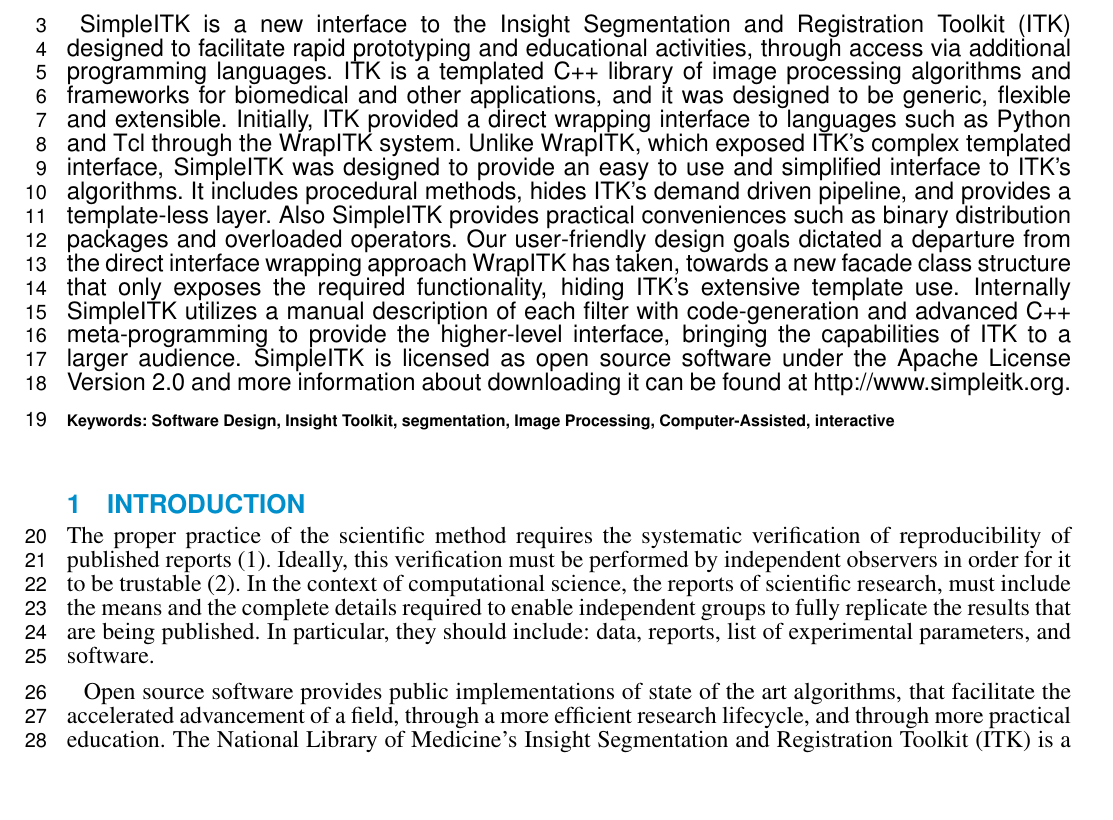
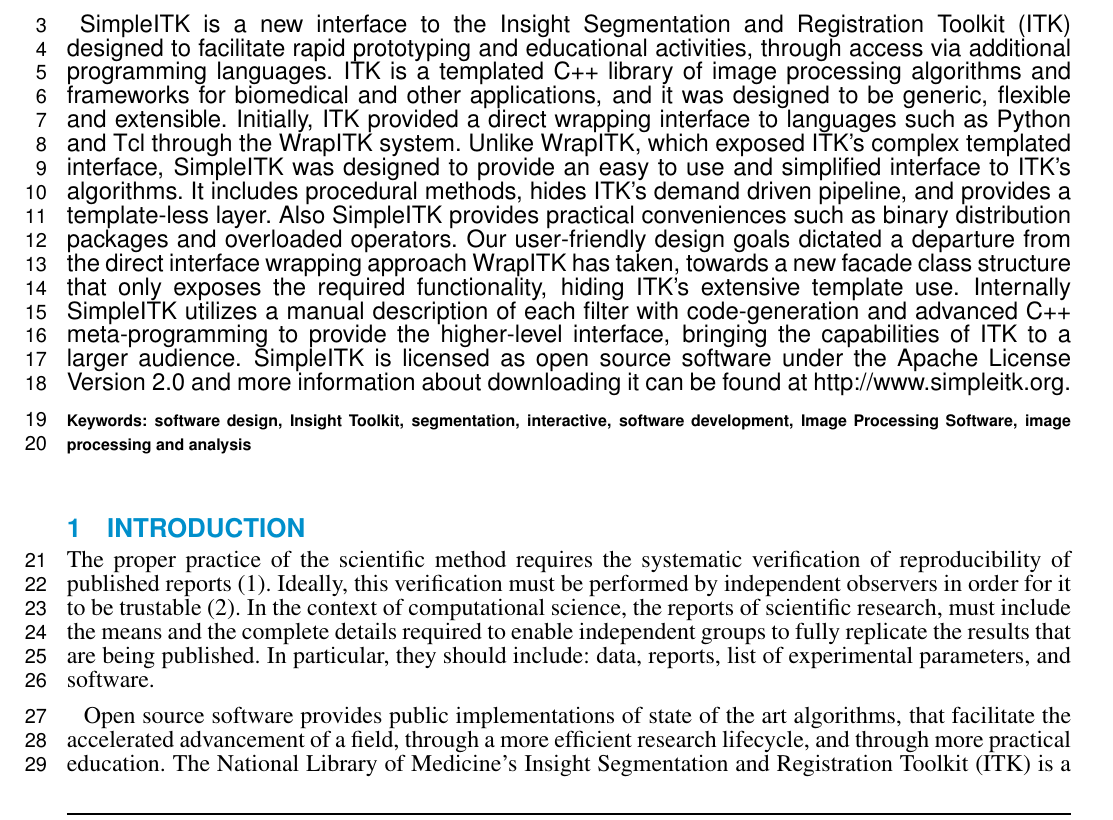
Before and after one commit to blowekamp/SimpleITKDesignPaper, a LaTeX document (frontiers.tex): part of page 1 of 16, cut so that both start at the same text, the shorter picture padded with empty space. Compiled offline with pdfLaTeX.

Commit message:
tweak keywords

```diff
--- a/frontiers.tex
+++ b/frontiers.tex
@@ -96,7 +96,7 @@
 
 \tiny
 %All article types: you may provide up to 8 keywords; at least 5 are mandatory.
- \keyFont{ \section{Keywords:}  Software Design, Insight Toolkit, segmentation, Image Processing, Computer-Assisted, interactive }
+ \keyFont{ \section{Keywords:}  software design, Insight Toolkit, segmentation, interactive, software development, Image Processing   Software, image processing and analysis }
 \end{abstract}
 
 \section{Introduction}
```
